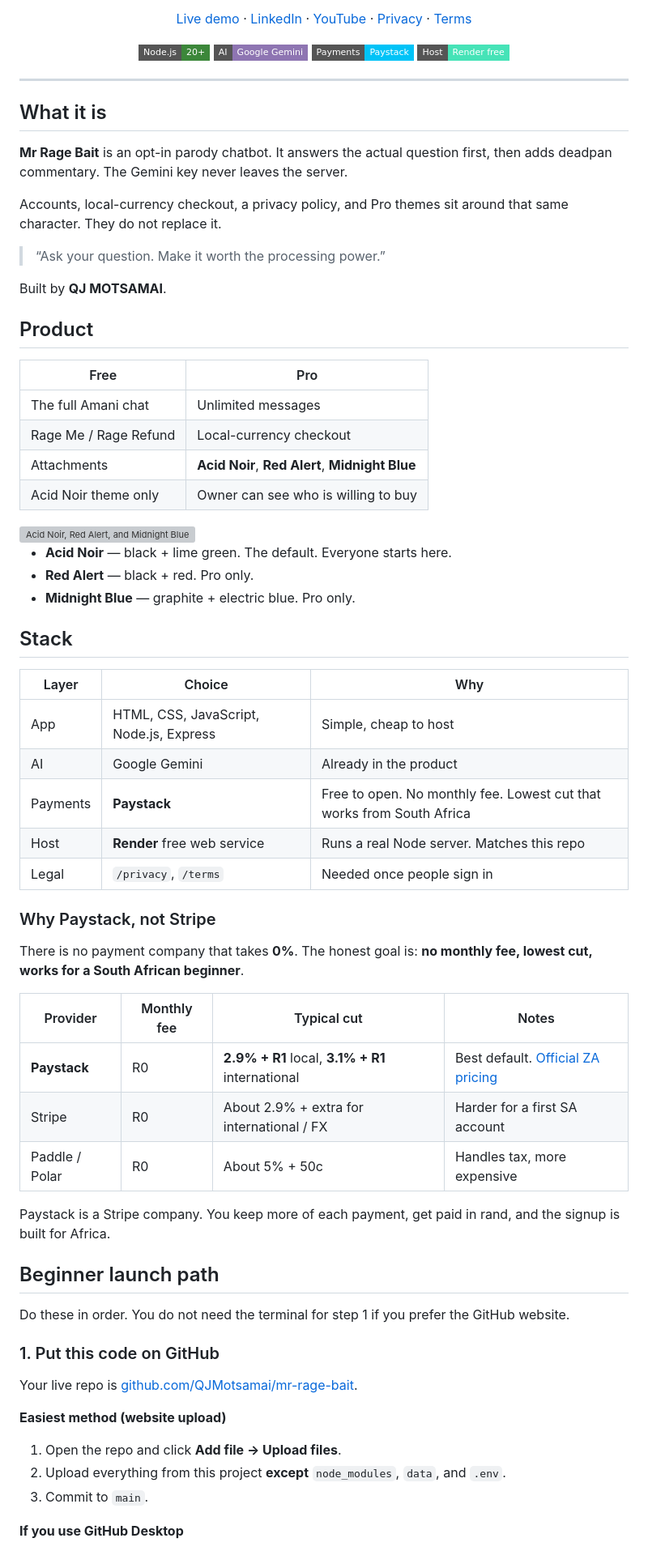
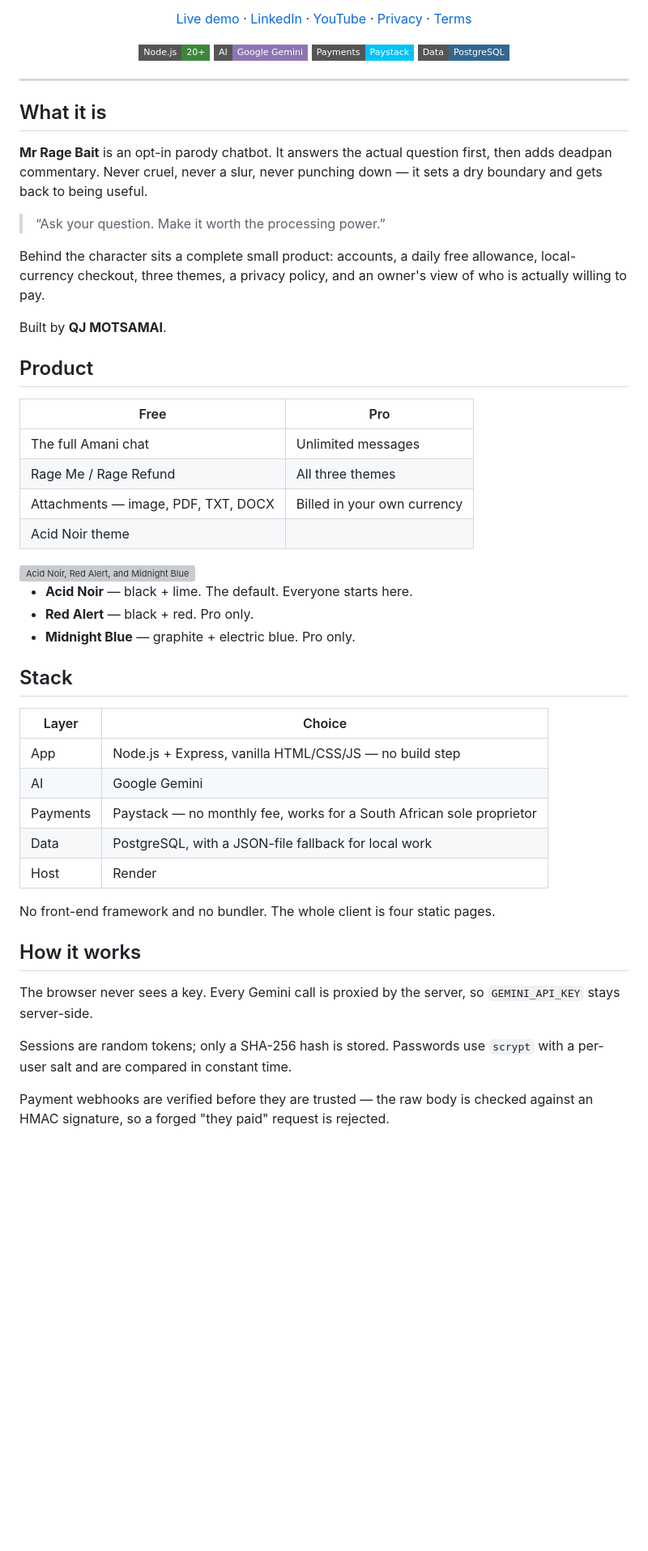
Before and after one commit to QJMotsamai/mr-rage-bait, a Markdown page: README.md, the part around one of its changes. Shown at 81% size. Rendered like a GitHub page; badges without logos; blank space fills up the shorter version; grey boxes are pictures that could not be loaded.

```diff
--- a/README.md
+++ b/README.md
@@ -19,7 +19,7 @@
     <img alt="Node.js" src="https://img.shields.io/badge/Node.js-20+-3C873A?style=flat-square" />
     <img alt="Gemini" src="https://img.shields.io/badge/AI-Google%20Gemini-8E75B2?style=flat-square" />
     <img alt="Paystack" src="https://img.shields.io/badge/Payments-Paystack-00C3F7?style=flat-square" />
-    <img alt="Render" src="https://img.shields.io/badge/Host-Render%20free-46E3B7?style=flat-square" />
+    <img alt="Postgres" src="https://img.shields.io/badge/Data-PostgreSQL-336791?style=flat-square" />
   </p>
 </div>
 
@@ -27,11 +27,11 @@
 
 ## What it is
 
-**Mr Rage Bait** is an opt-in parody chatbot. It answers the actual question first, then adds deadpan commentary. The Gemini key never leaves the server.
-
-Accounts, local-currency checkout, a privacy policy, and Pro themes sit around that same character. They do not replace it.
+**Mr Rage Bait** is an opt-in parody chatbot. It answers the actual question first, then adds deadpan commentary. Never cruel, never a slur, never punching down — it sets a dry boundary and gets back to being useful.
 
 > “Ask your question. Make it worth the processing power.”
+
+Behind the character sits a complete small product: accounts, a daily free allowance, local-currency checkout, three themes, a privacy policy, and an owner's view of who is actually willing to pay.
 
 Built by **QJ MOTSAMAI**.
 
@@ -40,7 +40,7 @@ Built by **QJ MOTSAMAI**.
 | Free | Pro |
 | --- | --- |
 | The full Amani chat | Unlimited messages |
-| Rage Me / Rage Refund | Local-currency checkout |
-| Attachments | **Acid Noir**, **Red Alert**, **Midnight Blue** |
-| Acid Noir theme only | Owner can see who is willing to buy |
+| Rage Me / Rage Refund | All three themes |
+| Attachments — image, PDF, TXT, DOCX | Billed in your own currency |
+| Acid Noir theme | |
 
@@ -48,43 +48,25 @@ Built by **QJ MOTSAMAI**.
 
-- **Acid Noir** — black + lime green. The default. Everyone starts here.
+- **Acid Noir** — black + lime. The default. Everyone starts here.
 - **Red Alert** — black + red. Pro only.
 - **Midnight Blue** — graphite + electric blue. Pro only.
 
 ## Stack
 
-| Layer | Choice | Why |
-| --- | --- | --- |
-| App | HTML, CSS, JavaScript, Node.js, Express | Simple, cheap to host |
-| AI | Google Gemini | Already in the product |
-| Payments | **Paystack** | Free to open. No monthly fee. Lowest cut that works from South Africa |
-| Host | **Render** free web service | Runs a real Node server. Matches this repo |
-| Legal | `/privacy`, `/terms` | Needed once people sign in |
+| Layer | Choice |
+| --- | --- |
+| App | Node.js + Express, vanilla HTML/CSS/JS — no build step |
+| AI | Google Gemini |
+| Payments | Paystack — no monthly fee, works for a South African sole proprietor |
+| Data | PostgreSQL, with a JSON-file fallback for local work |
+| Host | Render |
 
-### Why Paystack, not Stripe
+No front-end framework and no bundler. The whole client is four static pages.
 
-There is no payment company that takes **0%**. The honest goal is: **no monthly fee, lowest cut, works for a South African beginner**.
+## How it works
 
-| Provider | Monthly fee | Typical cut | Notes |
-| --- | --- | --- | --- |
-| **Paystack** | R0 | **2.9% + R1** local, **3.1% + R1** international | Best default. [Official ZA pricing](https://paystack.com/za/pricing) |
-| Stripe | R0 | About 2.9% + extra for international / FX | Harder for a first SA account |
-| Paddle / Polar | R0 | About 5% + 50c | Handles tax, more expensive |
+The browser never sees a key. Every Gemini call is proxied by the server, so `GEMINI_API_KEY` stays server-side.
 
-Paystack is a Stripe company. You keep more of each payment, get paid in rand, and the signup is built for Africa.
+Sessions are random tokens; only a SHA-256 hash is stored. Passwords use `scrypt` with a per-user salt and are compared in constant time.
 
-## Beginner launch path
+Payment webhooks are verified before they are trusted — the raw body is checked against an HMAC signature, so a forged "they paid" request is rejected.
 
-Do these in order. You do not need the terminal for step 1 if you prefer the GitHub website.
-
-### 1. Put this code on GitHub
-
-Your live repo is [github.com/QJMotsamai/mr-rage-bait](https://github.com/QJMotsamai/mr-rage-bait).
-
-**Easiest method (website upload)**
-
-1. Open the repo and click **Add file → Upload files**.
-2. Upload everything from this project **except** `node_modules`, `data`, and `.env`.
-3. Commit to `main`.
-
-**If you use GitHub Desktop**
-
```
Also changed, not shown: other parts of README.md (+7 -148 lines).
